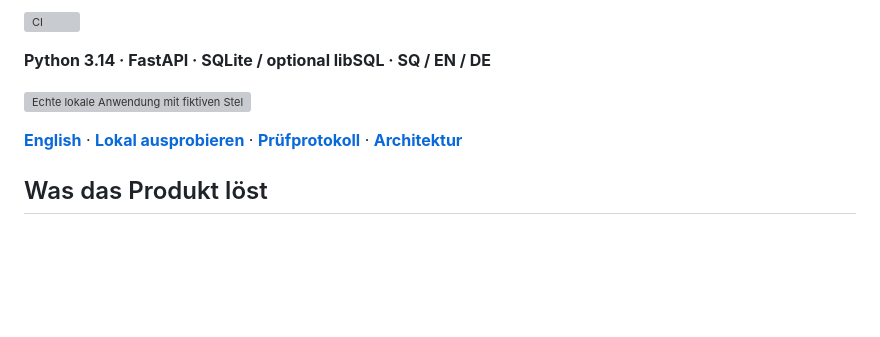
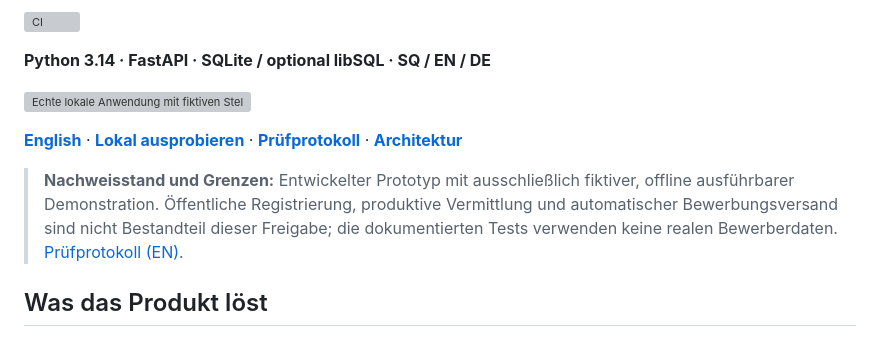
Before and after one commit to IamRedi/opportunity-engine-showcase, a Markdown page: README.md, the part around the change. GitHub-like rendering; blank space fills up the shorter version; grey boxes are pictures that could not be loaded.

Commit message:
docs: clarify German technical scope and evidence

```diff
--- a/README.md
+++ b/README.md
@@ -11,6 +11,9 @@ Eine persönliche Arbeitsfläche für Jobs und Freelance: aus überprüften Prof
 ![Echte lokale Anwendung mit fiktiven Stellen und berechneten Match-Werten](docs/assets/screenshots/workspace.webp)
 
 **[English](README.en.md)** · **[Lokal ausprobieren](#lokal-ausprobieren)** · **[Prüfprotokoll](EVIDENCE.md)** · **[Architektur](docs/ARCHITECTURE.md)**
+
+
+> **Nachweisstand und Grenzen:** Entwickelter Prototyp mit ausschließlich fiktiver, offline ausführbarer Demonstration. Öffentliche Registrierung, produktive Vermittlung und automatischer Bewerbungsversand sind nicht Bestandteil dieser Freigabe; die dokumentierten Tests verwenden keine realen Bewerberdaten. [Prüfprotokoll (EN)](EVIDENCE.md).
 
 ## Was das Produkt löst
 
```
